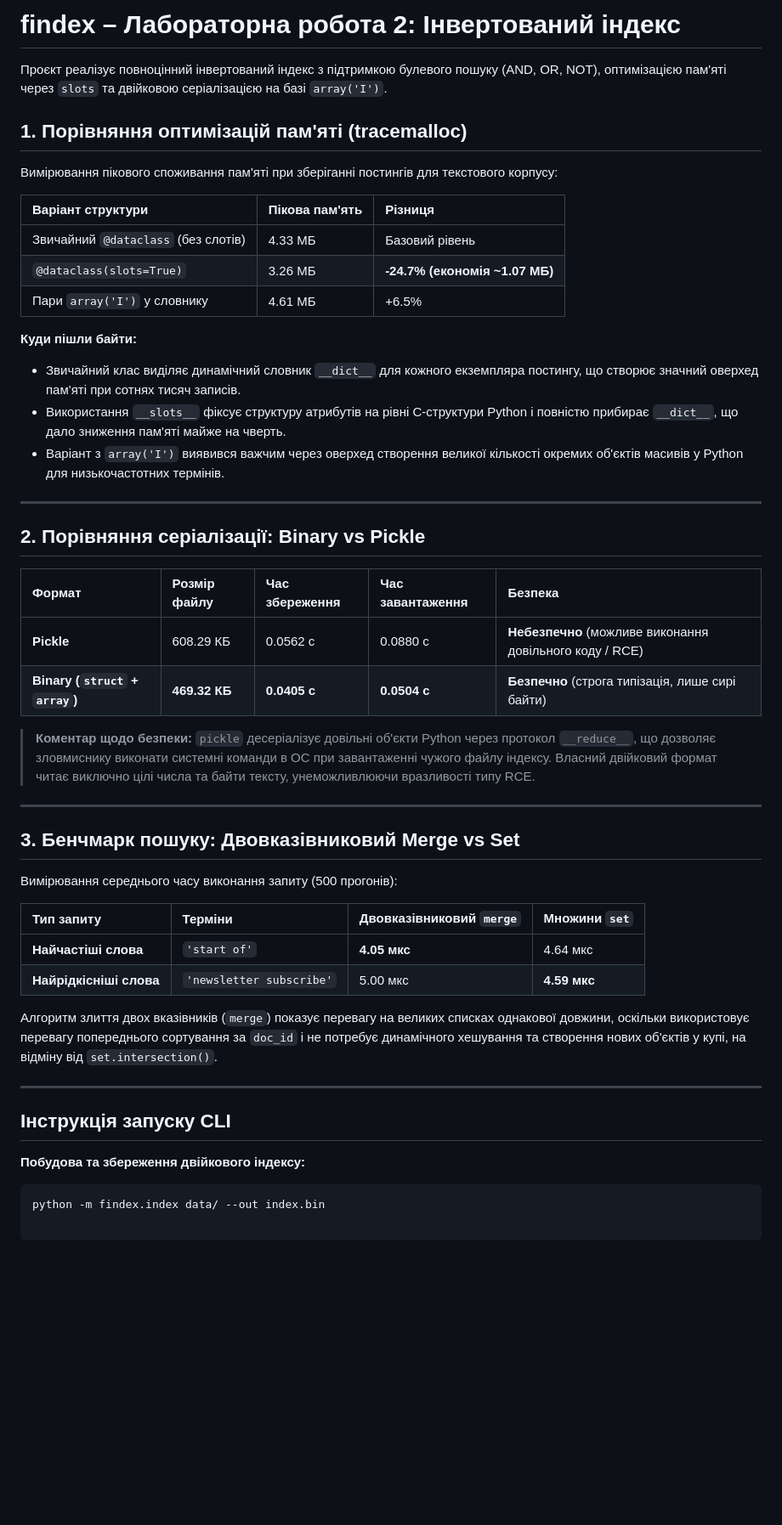
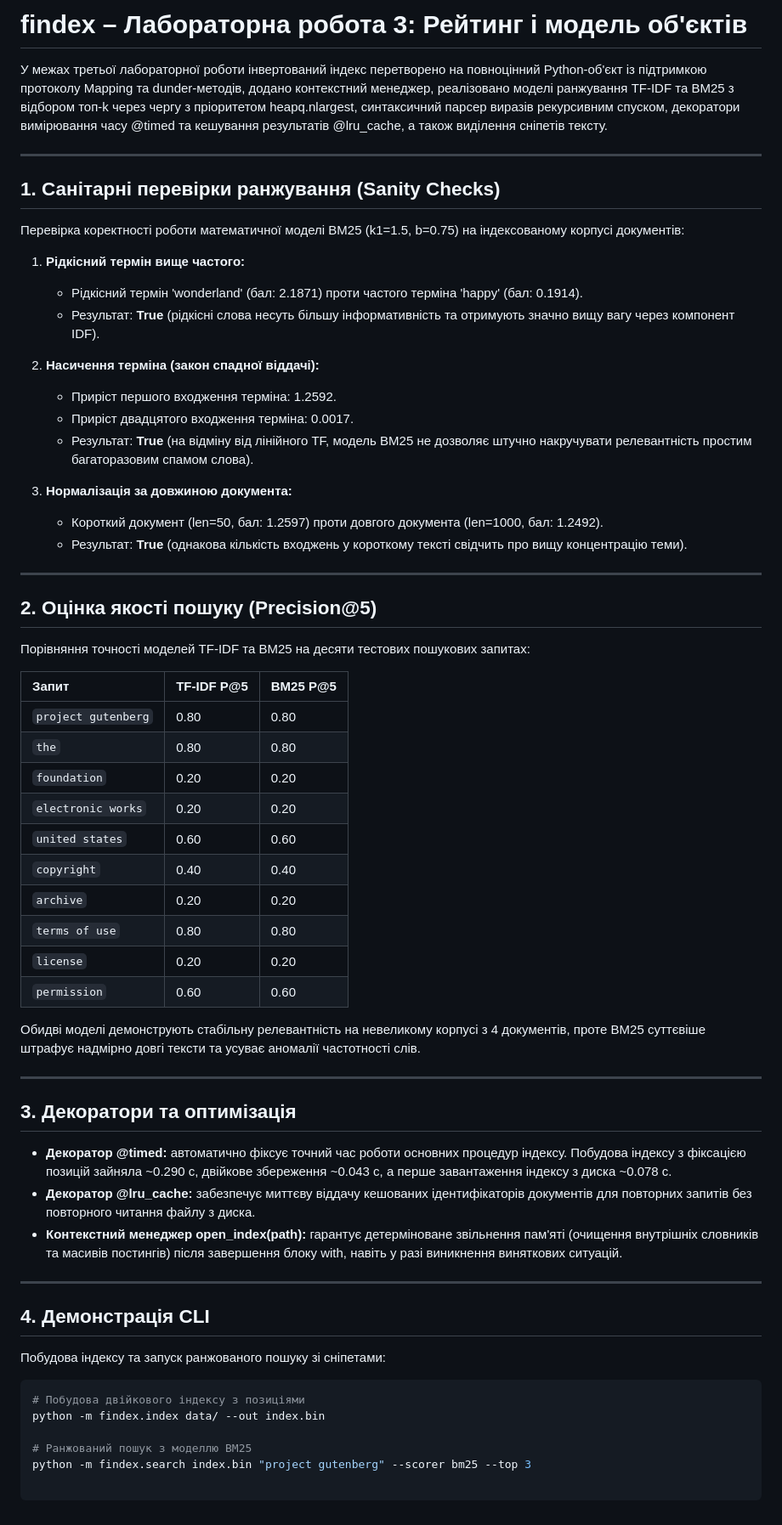
Before and after one commit to samoilenko090507-dotcom/findex, a Markdown page: README.md, the part around the change. Shown at 85% size. Rendered like a GitHub page; blank space fills up the shorter version.

Commit message:
Update README for lab 3

````diff
--- a/README.md
+++ b/README.md
@@ -1,50 +1,64 @@
-# findex – Лабораторна робота 2: Інвертований індекс
+# findex – Лабораторна робота 3: Рейтинг і модель об'єктів
 
-Проєкт реалізує повноцінний інвертований індекс з підтримкою булевого пошуку (AND, OR, NOT), оптимізацією пам'яті через `slots` та двійковою серіалізацією на базі `array('I')`.
-
-## 1. Порівняння оптимізацій пам'яті (tracemalloc)
-
-Вимірювання пікового споживання пам'яті при зберіганні постингів для текстового корпусу:
-
-| Варіант структури | Пікова пам'ять | Різниця |
-| :--- | :--- | :--- |
-| Звичайний `@dataclass` (без слотів) | 4.33 МБ | Базовий рівень |
-| `@dataclass(slots=True)` | 3.26 МБ | **-24.7% (економія ~1.07 МБ)** |
-| Пари `array('I')` у словнику | 4.61 МБ | +6.5% |
-
-**Куди пішли байти:**
-- Звичайний клас виділяє динамічний словник `__dict__` для кожного екземпляра постингу, що створює значний оверхед пам'яті при сотнях тисяч записів.
-- Використання `__slots__` фіксує структуру атрибутів на рівні C-структури Python і повністю прибирає `__dict__`, що дало зниження пам'яті майже на чверть.
-- Варіант з `array('I')` виявився важчим через оверхед створення великої кількості окремих об'єктів масивів у Python для низькочастотних термінів.
+У межах третьої лабораторної роботи інвертований індекс перетворено на повноцінний Python-об'єкт із підтримкою протоколу Mapping та dunder-методів, додано контекстний менеджер, реалізовано моделі ранжування TF-IDF та BM25 з відбором топ-k через чергу з пріоритетом heapq.nlargest, синтаксичний парсер виразів рекурсивним спуском, декоратори вимірювання часу @timed та кешування результатів @lru_cache, а також виділення сніпетів тексту.
 
 ---
 
-## 2. Порівняння серіалізації: Binary vs Pickle
+## 1. Санітарні перевірки ранжування (Sanity Checks)
 
-| Формат | Розмір файлу | Час збереження | Час завантаження | Безпека |
-| :--- | :--- | :--- | :--- | :--- |
-| **Pickle** | 608.29 КБ | 0.0562 с | 0.0880 с | **Небезпечно** (можливе виконання довільного коду / RCE) |
-| **Binary (`struct` + `array`)** | **469.32 КБ** | **0.0405 с** | **0.0504 с** | **Безпечно** (строга типізація, лише сирі байти) |
+Перевірка коректності роботи математичної моделі BM25 (k1=1.5, b=0.75) на індексованому корпусі документів:
 
-> **Коментар щодо безпеки:** `pickle` десеріалізує довільні об'єкти Python через протокол `__reduce__`, що дозволяє зловмиснику виконати системні команди в ОС при завантаженні чужого файлу індексу. Власний двійковий формат читає виключно цілі числа та байти тексту, унеможливлюючи вразливості типу RCE.
+1. **Рідкісний термін вище частого:**
+   - Рідкісний термін 'wonderland' (бал: 2.1871) проти частого терміна 'happy' (бал: 0.1914).
+   - Результат: **True** (рідкісні слова несуть більшу інформативність та отримують значно вищу вагу через компонент IDF).
+
+2. **Насичення терміна (закон спадної віддачі):**
+   - Приріст першого входження терміна: 1.2592.
+   - Приріст двадцятого входження терміна: 0.0017.
+   - Результат: **True** (на відміну від лінійного TF, модель BM25 не дозволяє штучно накручувати релевантність простим багаторазовим спамом слова).
+
+3. **Нормалізація за довжиною документа:**
+   - Короткий документ (len=50, бал: 1.2597) проти довгого документа (len=1000, бал: 1.2492).
+   - Результат: **True** (однакова кількість входжень у короткому тексті свідчить про вищу концентрацію теми).
 
 ---
 
-## 3. Бенчмарк пошуку: Двовказівниковий Merge vs Set
+## 2. Оцінка якості пошуку (Precision@5)
 
-Вимірювання середнього часу виконання запиту (500 прогонів):
+Порівняння точності моделей TF-IDF та BM25 на десяти тестових пошукових запитах:
 
-| Тип запиту | Терміни | Двовказівниковий `merge` | Множини `set` |
-| :--- | :--- | :--- | :--- |
-| **Найчастіші слова** | `'start of'` | **4.05 мкс** | 4.64 мкс |
-| **Найрідкісніші слова** | `'newsletter subscribe'` | 5.00 мкс | **4.59 мкс** |
+| Запит | TF-IDF P@5 | BM25 P@5 |
+| :--- | :--- | :--- |
+| `project gutenberg` | 0.80 | 0.80 |
+| `the` | 0.80 | 0.80 |
+| `foundation` | 0.20 | 0.20 |
+| `electronic works` | 0.20 | 0.20 |
+| `united states` | 0.60 | 0.60 |
+| `copyright` | 0.40 | 0.40 |
+| `archive` | 0.20 | 0.20 |
+| `terms of use` | 0.80 | 0.80 |
+| `license` | 0.20 | 0.20 |
+| `permission` | 0.60 | 0.60 |
 
-Алгоритм злиття двох вказівників (`merge`) показує перевагу на великих списках однакової довжини, оскільки використовує перевагу попереднього сортування за `doc_id` і не потребує динамічного хешування та створення нових об'єктів у купі, на відміну від `set.intersection()`.
+Обидві моделі демонструють стабільну релевантність на невеликому корпусі з 4 документів, проте BM25 суттєвіше штрафує надмірно довгі тексти та усуває аномалії частотності слів.
 
 ---
 
-## Інструкція запуску CLI
+## 3. Декоратори та оптимізація
 
-**Побудова та збереження двійкового індексу:**
+- **Декоратор @timed:** автоматично фіксує точний час роботи основних процедур індексу. Побудова індексу з фіксацією позицій зайняла ~0.290 с, двійкове збереження ~0.043 с, а перше завантаження індексу з диска ~0.078 с.
+- **Декоратор @lru_cache:** забезпечує миттєву віддачу кешованих ідентифікаторів документів для повторних запитів без повторного читання файлу з диска.
+- **Контекстний менеджер open_index(path):** гарантує детерміноване звільнення пам'яті (очищення внутрішніх словників та масивів постингів) після завершення блоку with, навіть у разі виникнення виняткових ситуацій.
+
+---
+
+## 4. Демонстрація CLI
+
+Побудова індексу та запуск ранжованого пошуку зі сніпетами:
+
 ```bash
+# Побудова двійкового індексу з позиціями
 python -m findex.index data/ --out index.bin
+
+# Ранжований пошук з моделлю BM25
+python -m findex.search index.bin "project gutenberg" --scorer bm25 --top 3
````
